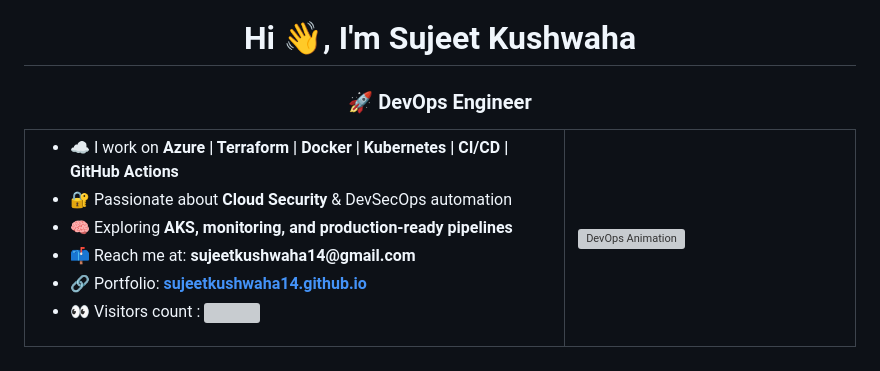
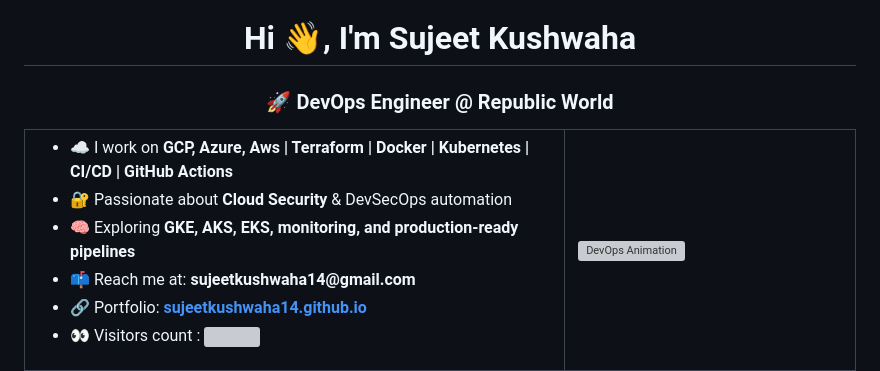
Before and after one commit to Sujeetkushwaha14/Sujeetkushwaha14, a Markdown page: README.md, the part around the change. Drawn GitHub-style; grey boxes are pictures that could not be loaded.

Commit message:
Update README with current job and skills

```diff
--- a/README.md
+++ b/README.md
@@ -1,13 +1,13 @@
 <h1 align="center">Hi 👋, I'm Sujeet Kushwaha</h1>
-<h3 align="center">🚀 DevOps Engineer</h3>
+<h3 align="center">🚀 DevOps Engineer @ Republic World</h3>
 
 <table>
   <tr>
     <td width="65%">
       <ul>
-      <li>☁️ I work on <strong>Azure | Terraform | Docker | Kubernetes | CI/CD | GitHub Actions </strong></li>
+      <li>☁️ I work on <strong>GCP, Azure, Aws | Terraform | Docker | Kubernetes | CI/CD | GitHub Actions </strong></li>
         <li>🔐 Passionate about <strong>Cloud Security</strong> & DevSecOps automation</li>
-        <li>🧠 Exploring <strong>AKS, monitoring, and production-ready pipelines</strong></li>
+        <li>🧠 Exploring <strong>GKE, AKS, EKS, monitoring, and production-ready pipelines</strong></li>
         <li>📫 Reach me at: <strong>sujeetkushwaha14@gmail.com</strong></li>
         <li>🔗 Portfolio: <a href="https://sujeetkushwaha14.github.io" target="_blank"><strong>sujeetkushwaha14.github.io</strong></a></li>
         <li>👀 Visitors count : <img src="https://visitor-badge.laobi.icu/badge?page_id=Sujeetkushwaha14&left_color=blue&right_color=green"/></li>
```
